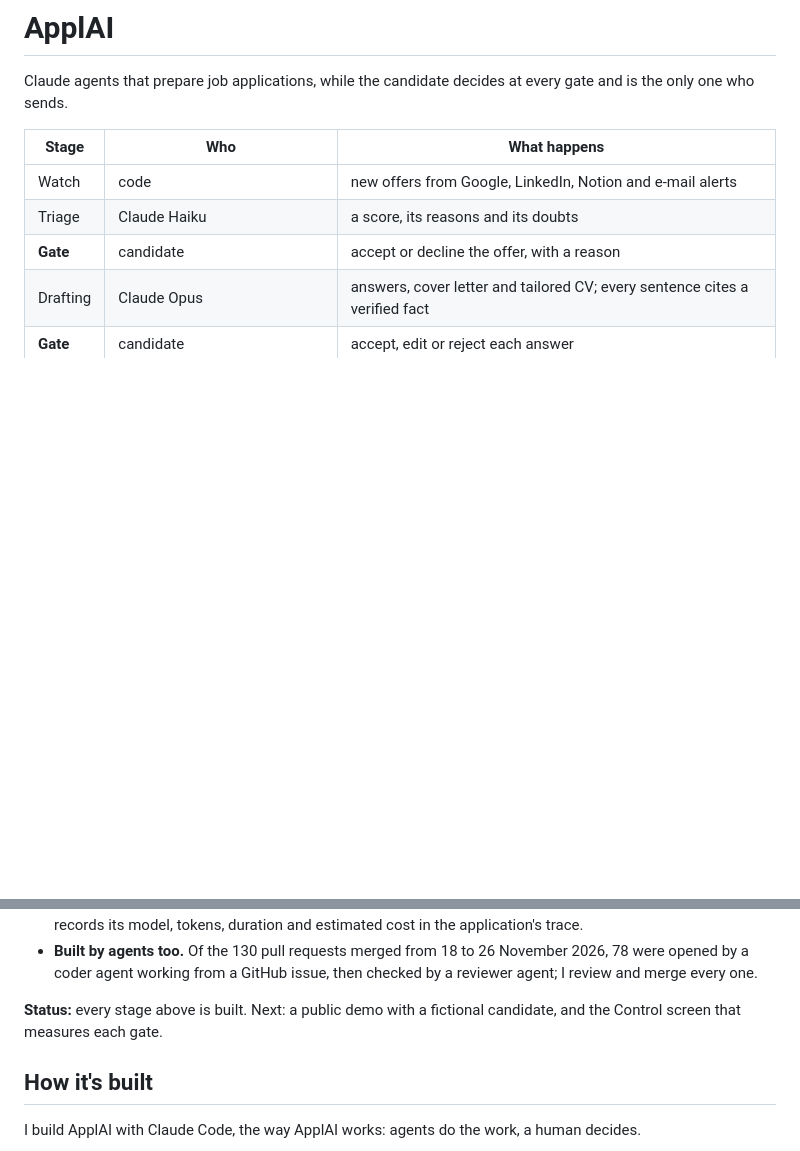
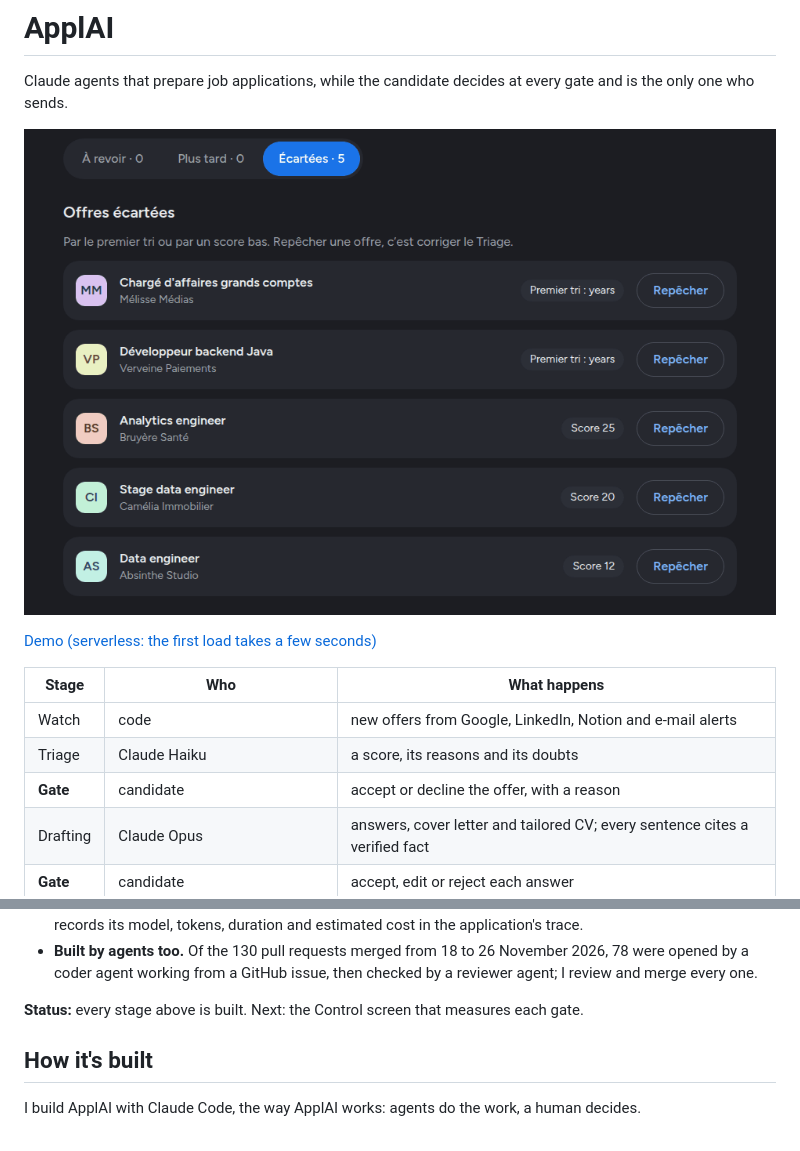
Before and after one commit to edaubert42/applai, a Markdown page: README.md, 2 parts joined by grey strips. Rendered like a GitHub page; pictures changed too: docs/demo.gif (added); blank space fills up the shorter version.

```diff
--- a/README.md
+++ b/README.md
@@ -1,6 +1,10 @@
 # ApplAI
 
 Claude agents that prepare job applications, while the candidate decides at every gate and is the only one who sends.
+
+![The demo: an offer triaged, a cover letter drafted with its cited facts, the candidate's check, and the timeline of models and costs](docs/demo.gif)
+
+[Demo (serverless: the first load takes a few seconds)](https://applai-production-5a4220b3.up.railway.app)
 
 | Stage | Who | What happens |
 |---|---|---|
@@ -19,7 +23,7 @@ What it shows:
 - **Everything is measured.** Triage and Drafting are scored on a fixed evaluation bench, and every agent run records its model, tokens, duration and estimated cost in the application's trace.
 - **Built by agents too.** Of the 130 pull requests merged from 18 to 26 November 2026, 78 were opened by a coder agent working from a GitHub issue, then checked by a reviewer agent; I review and merge every one.
 
-**Status:** every stage above is built. Next: a public demo with a fictional candidate, and the Control screen that measures each gate.
+**Status:** every stage above is built. Next: the Control screen that measures each gate.
 
 ## How it's built
 
```
Also changed, not shown: 3 other files.
